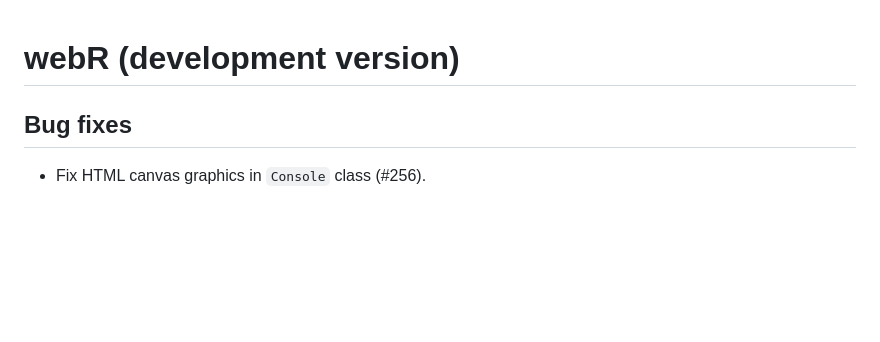
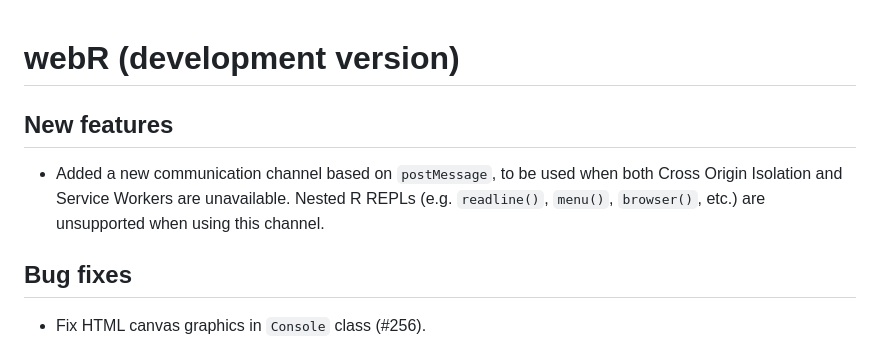
Before and after one commit to r-wasm/webr, a Markdown page: NEWS.md, the part around the change. Drawn GitHub-style; blank space fills up the shorter version.

```diff
--- a/NEWS.md
+++ b/NEWS.md
@@ -1,4 +1,8 @@
 # webR (development version)
+
+## New features
+
+* Added a new communication channel based on `postMessage`, to be used when both Cross Origin Isolation and Service Workers are unavailable. Nested R REPLs (e.g. `readline()`, `menu()`, `browser()`, etc.) are unsupported when using this channel.
 
 ## Bug fixes
 
```
